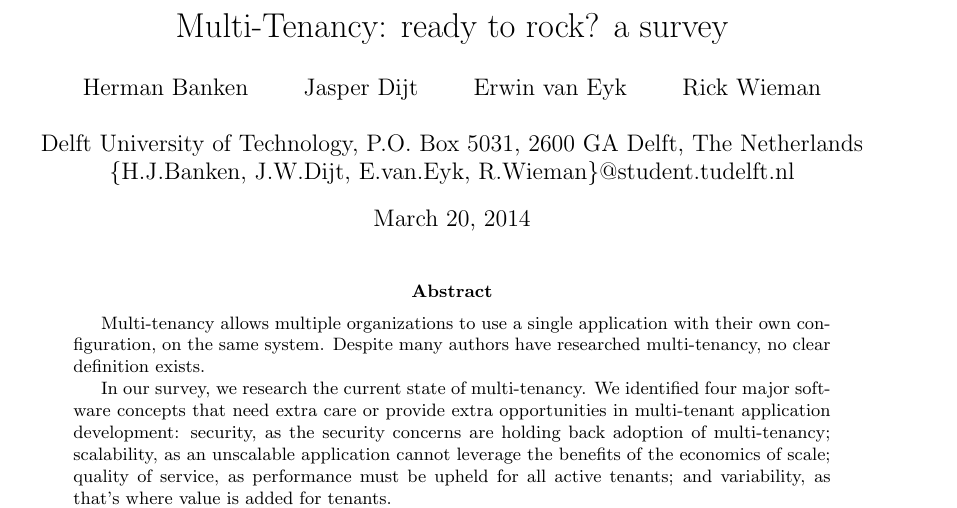
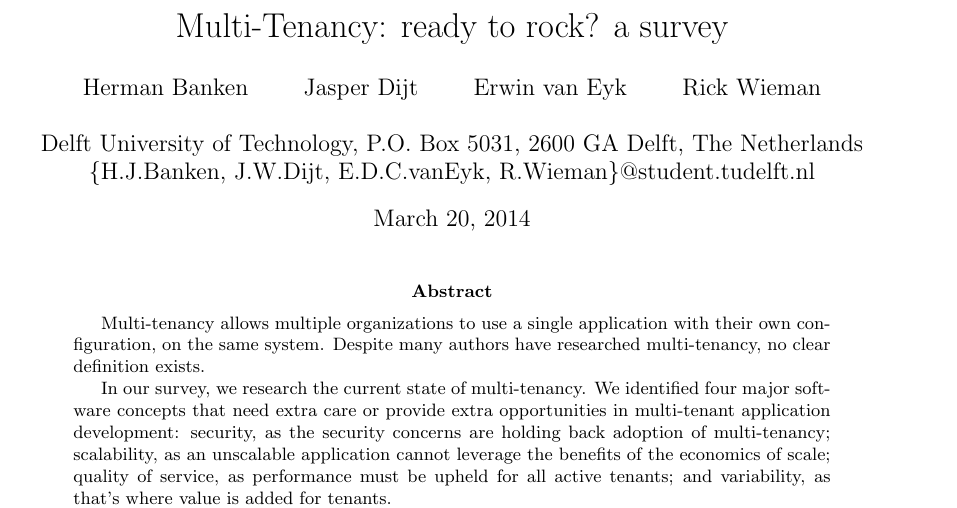
Before and after one commit to hermanbanken/TI3700, a LaTeX paper (paper.tex): part of page 1 of 24, cut so that both start at the same text. Compiled offline with pdfLaTeX.

Commit message:
Email fix

```diff
--- a/paper.tex
+++ b/paper.tex
@@ -42,7 +42,7 @@
     Erwin van Eyk\and
     Rick Wieman\and
 \\Delft University of Technology, P.O. Box 5031, 2600 GA Delft, The Netherlands
-\\\{H.J.Banken, J.W.Dijt, E.van.Eyk, R.Wieman\}@student.tudelft.nl
+\\\{H.J.Banken, J.W.Dijt, E.D.C.vanEyk, R.Wieman\}@student.tudelft.nl
 }
 \date{\today}
 
```
